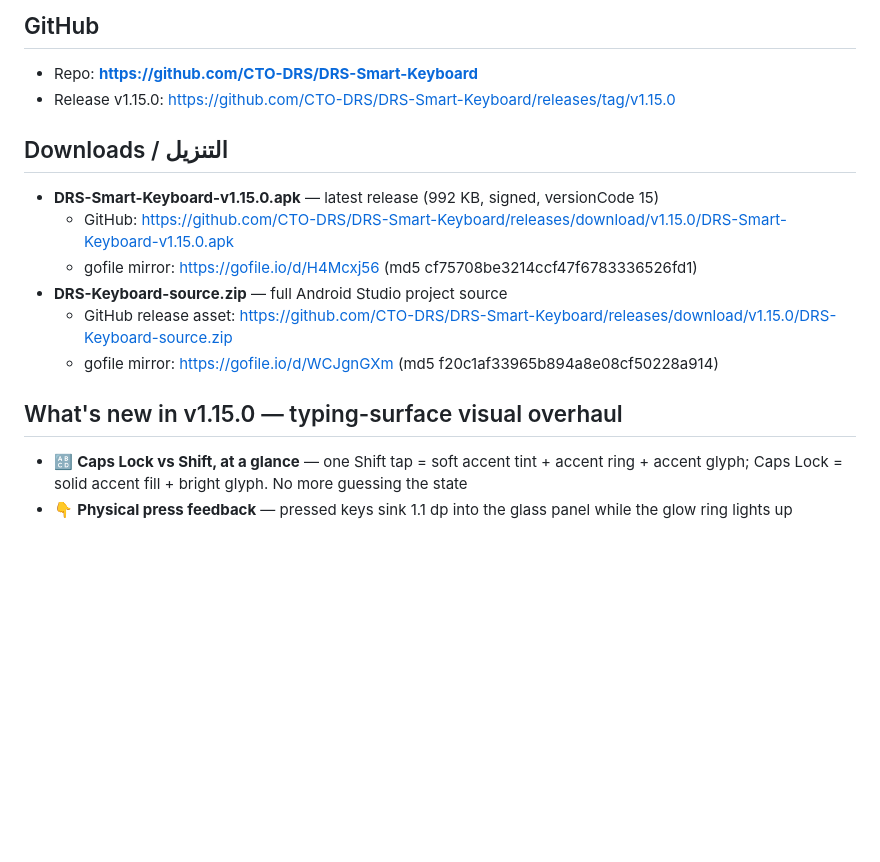
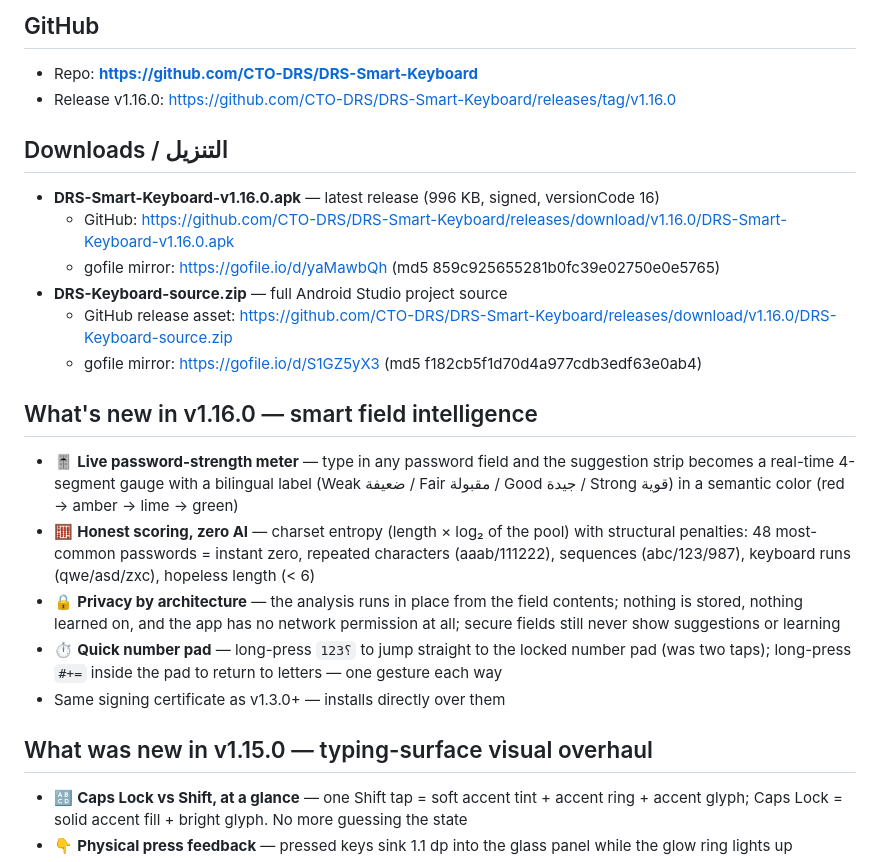
Before and after one commit to CTO-DRS/DRS-Smart-Keyboard, a Markdown page: download-README.md, the part around the change. Rendered like a GitHub page; blank space fills up the shorter version.

```diff
--- a/download-README.md
+++ b/download-README.md
@@ -2,17 +2,24 @@
 
 ## GitHub
 - Repo: **https://github.com/CTO-DRS/DRS-Smart-Keyboard**
-- Release v1.15.0: https://github.com/CTO-DRS/DRS-Smart-Keyboard/releases/tag/v1.15.0
+- Release v1.16.0: https://github.com/CTO-DRS/DRS-Smart-Keyboard/releases/tag/v1.16.0
 
 ## Downloads / التنزيل
-- **DRS-Smart-Keyboard-v1.15.0.apk** — latest release (992 KB, signed, versionCode 15)
-  - GitHub: https://github.com/CTO-DRS/DRS-Smart-Keyboard/releases/download/v1.15.0/DRS-Smart-Keyboard-v1.15.0.apk
-  - gofile mirror: https://gofile.io/d/H4Mcxj56 (md5 cf75708be3214ccf47f6783336526fd1)
+- **DRS-Smart-Keyboard-v1.16.0.apk** — latest release (996 KB, signed, versionCode 16)
+  - GitHub: https://github.com/CTO-DRS/DRS-Smart-Keyboard/releases/download/v1.16.0/DRS-Smart-Keyboard-v1.16.0.apk
+  - gofile mirror: https://gofile.io/d/yaMawbQh (md5 859c925655281b0fc39e02750e0e5765)
 - **DRS-Keyboard-source.zip** — full Android Studio project source
-  - GitHub release asset: https://github.com/CTO-DRS/DRS-Smart-Keyboard/releases/download/v1.15.0/DRS-Keyboard-source.zip
-  - gofile mirror: https://gofile.io/d/WCJgnGXm (md5 f20c1af33965b894a8e08cf50228a914)
+  - GitHub release asset: https://github.com/CTO-DRS/DRS-Smart-Keyboard/releases/download/v1.16.0/DRS-Keyboard-source.zip
+  - gofile mirror: https://gofile.io/d/S1GZ5yX3 (md5 f182cb5f1d70d4a977cdb3edf63e0ab4)
 
-## What's new in v1.15.0 — typing-surface visual overhaul
+## What's new in v1.16.0 — smart field intelligence
+- 🎚️ **Live password-strength meter** — type in any password field and the suggestion strip becomes a real-time 4-segment gauge with a bilingual label (Weak ضعيفة / Fair مقبولة / Good جيدة / Strong قوية) in a semantic color (red → amber → lime → green)
+- 🧮 **Honest scoring, zero AI** — charset entropy (length × log₂ of the pool) with structural penalties: 48 most-common passwords = instant zero, repeated characters (aaab/111222), sequences (abc/123/987), keyboard runs (qwe/asd/zxc), hopeless length (< 6)
+- 🔒 **Privacy by architecture** — the analysis runs in place from the field contents; nothing is stored, nothing learned on, and the app has no network permission at all; secure fields still never show suggestions or learning
+- ⏱️ **Quick number pad** — long-press `؟123` to jump straight to the locked number pad (was two taps); long-press `#+=` inside the pad to return to letters — one gesture each way
+- Same signing certificate as v1.3.0+ — installs directly over them
+
+## What was new in v1.15.0 — typing-surface visual overhaul
 - 🔠 **Caps Lock vs Shift, at a glance** — one Shift tap = soft accent tint + accent ring + accent glyph; Caps Lock = solid accent fill + bright glyph. No more guessing the state
 - 👇 **Physical press feedback** — pressed keys sink 1.1 dp into the glass panel while the glow ring lights up
 - ◌ **Elegant harakat hints** — bare combining marks (ً ُ ِ ّ ْ …) now sit centered on a tiny dotted circle (OneUI style) instead of floating at the key's top edge; other hints got a size/contrast bump
```
Also changed, not shown: README.md (+9 -3 lines).
